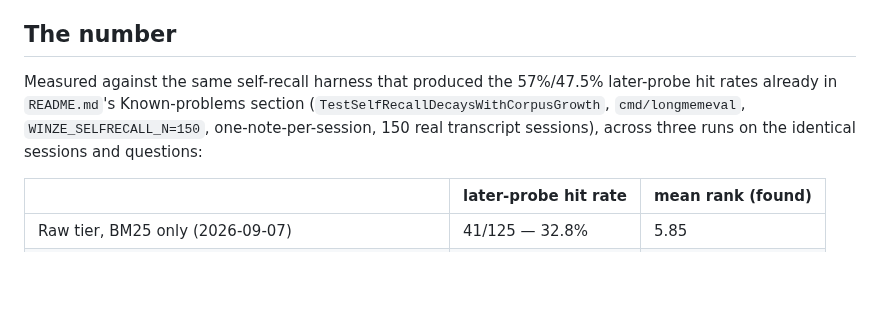
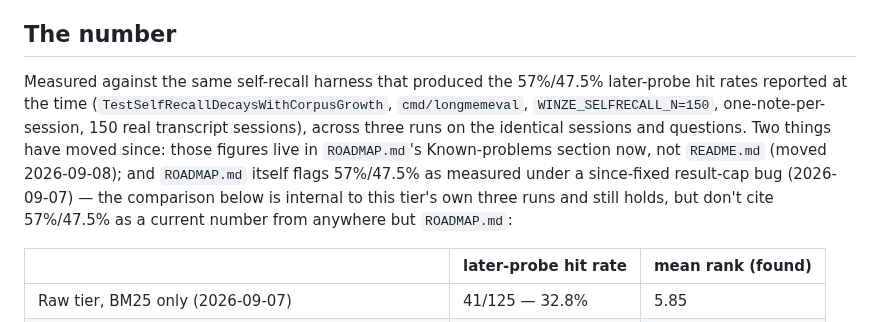
Before and after one commit to justinstimatze/winze, a Markdown page: docs/raw-evidence-retrieval.md, the part around the change. Drawn GitHub-style; blank space fills up the shorter version.

```diff
--- a/docs/raw-evidence-retrieval.md
+++ b/docs/raw-evidence-retrieval.md
@@ -122,10 +122,16 @@ object class, not a new way to populate the existing one.
 ## The number
 
 Measured against the same self-recall harness that produced the 57%/47.5%
-later-probe hit rates already in `README.md`'s Known-problems section
+later-probe hit rates reported at the time
 (`TestSelfRecallDecaysWithCorpusGrowth`, `cmd/longmemeval`,
 `WINZE_SELFRECALL_N=150`, one-note-per-session, 150 real transcript
-sessions), across three runs on the identical sessions and questions:
+sessions), across three runs on the identical sessions and questions.
+Two things have moved since: those figures live in `ROADMAP.md`'s
+Known-problems section now, not `README.md` (moved 2026-09-08); and
+`ROADMAP.md` itself flags 57%/47.5% as measured under a since-fixed
+result-cap bug (2026-09-07) — the comparison below is internal to this
+tier's own three runs and still holds, but don't cite 57%/47.5% as a
+current number from anywhere but `ROADMAP.md`:
 
 | | later-probe hit rate | mean rank (found) |
 |---|---|---|
```
Also changed, not shown: docs/agent-identity-integration.md (+17 -1 lines).
